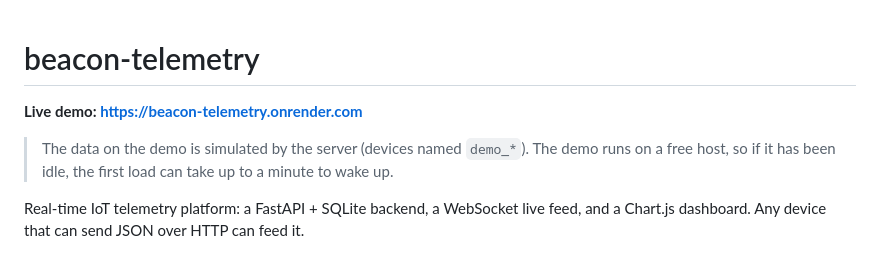
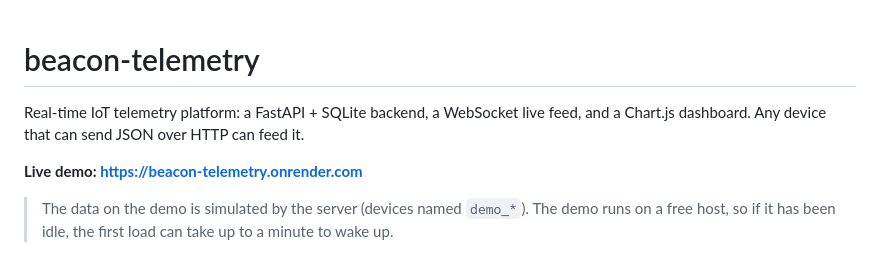
Before and after one commit to trikzen/beacon-telemetry, a Markdown page: README.md, the part around the change. Drawn GitHub-style.

```diff
--- a/README.md
+++ b/README.md
@@ -1,9 +1,9 @@
 # beacon-telemetry
+Real-time IoT telemetry platform: a FastAPI + SQLite backend, a WebSocket live feed, and a Chart.js dashboard. Any device that can send JSON over HTTP can feed it.
+
 **Live demo: [https://beacon-telemetry.onrender.com](https://beacon-telemetry.onrender.com)**
 
 > The data on the demo is simulated by the server (devices named `demo_*`). The demo runs on a free host, so if it has been idle, the first load can take up to a minute to wake up.
-
-Real-time IoT telemetry platform: a FastAPI + SQLite backend, a WebSocket live feed, and a Chart.js dashboard. Any device that can send JSON over HTTP can feed it.
 
 <picture>
   <source media="(prefers-color-scheme: dark)" srcset="docs/dashboard-dark.png">
```
